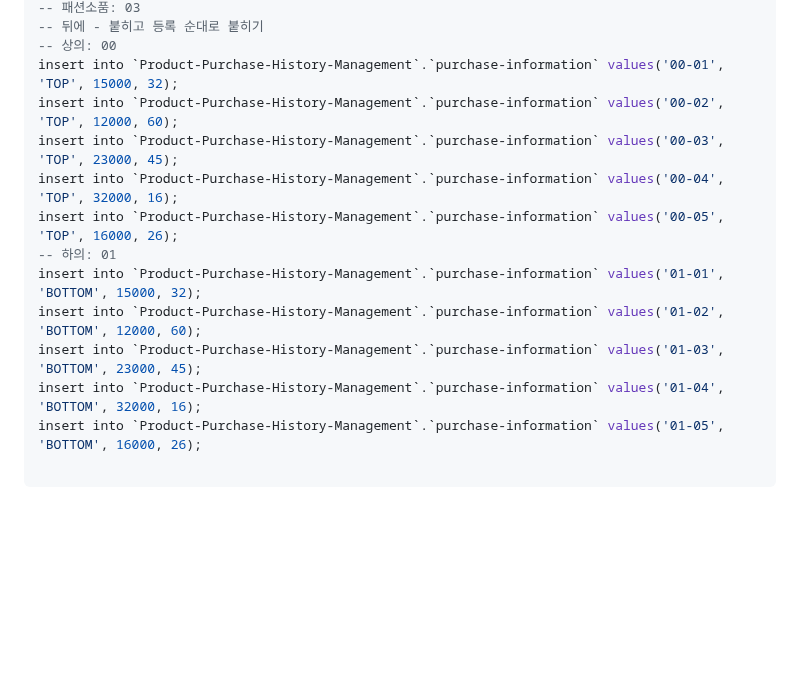
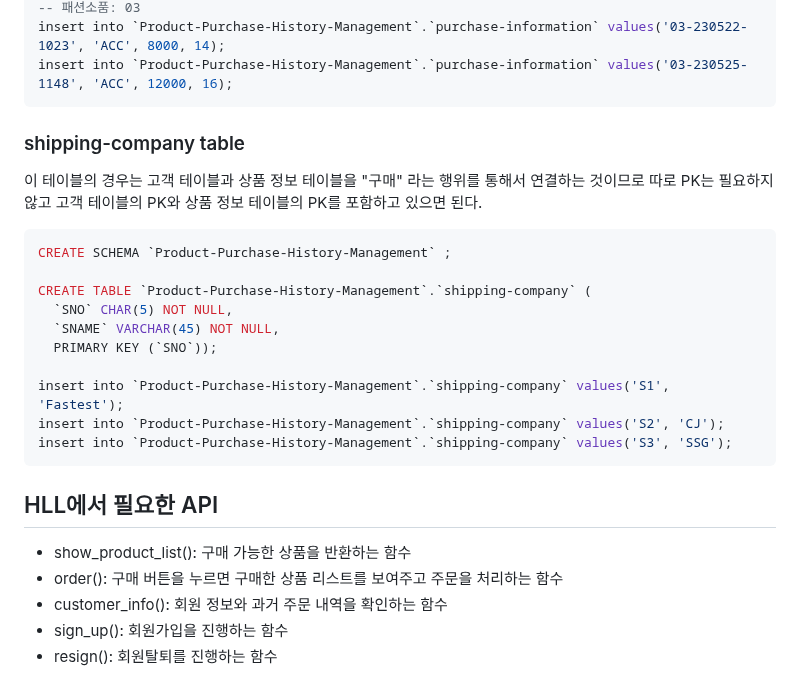
Before and after one commit to sooking87/DataBase, a Markdown page: ESQL/report.md, the part around one of its changes. Rendered like a GitHub page; blank space fills up the shorter version.

````diff
--- a/ESQL/report.md
+++ b/ESQL/report.md
@@ -55,16 +77,29 @@ CREATE TABLE `Product-Purchase-History-Management`.`purchase-information` (
 -- 패션소품: 03
--- 뒤에 - 붙히고 등록 순대로 붙히기
--- 상의: 00
-insert into `Product-Purchase-History-Management`.`purchase-information` values('00-01', 'TOP', 15000, 32);
-insert into `Product-Purchase-History-Management`.`purchase-information` values('00-02', 'TOP', 12000, 60);
-insert into `Product-Purchase-History-Management`.`purchase-information` values('00-03', 'TOP', 23000, 45);
-insert into `Product-Purchase-History-Management`.`purchase-information` values('00-04', 'TOP', 32000, 16);
-insert into `Product-Purchase-History-Management`.`purchase-information` values('00-05', 'TOP', 16000, 26);
--- 하의: 01
-insert into `Product-Purchase-History-Management`.`purchase-information` values('01-01', 'BOTTOM', 15000, 32);
-insert into `Product-Purchase-History-Management`.`purchase-information` values('01-02', 'BOTTOM', 12000, 60);
-insert into `Product-Purchase-History-Management`.`purchase-information` values('01-03', 'BOTTOM', 23000, 45);
-insert into `Product-Purchase-History-Management`.`purchase-information` values('01-04', 'BOTTOM', 32000, 16);
-insert into `Product-Purchase-History-Management`.`purchase-information` values('01-05', 'BOTTOM', 16000, 26);
+insert into `Product-Purchase-History-Management`.`purchase-information` values('03-230522-1023', 'ACC', 8000, 14);
+insert into `Product-Purchase-History-Management`.`purchase-information` values('03-230525-1148', 'ACC', 12000, 16);
+```
 
+### shipping-company table
+
+이 테이블의 경우는 고객 테이블과 상품 정보 테이블을 "구매" 라는 행위를 통해서 연결하는 것이므로 따로 PK는 필요하지 않고 고객 테이블의 PK와 상품 정보 테이블의 PK를 포함하고 있으면 된다.
+
+```sql
+CREATE SCHEMA `Product-Purchase-History-Management` ;
+
+CREATE TABLE `Product-Purchase-History-Management`.`shipping-company` (
+  `SNO` CHAR(5) NOT NULL,
+  `SNAME` VARCHAR(45) NOT NULL,
+  PRIMARY KEY (`SNO`));
+
+insert into `Product-Purchase-History-Management`.`shipping-company` values('S1', 'Fastest');
+insert into `Product-Purchase-History-Management`.`shipping-company` values('S2', 'CJ');
+insert into `Product-Purchase-History-Management`.`shipping-company` values('S3', 'SSG');
 ```
+
+## HLL에서 필요한 API
+
+- show_product_list(): 구매 가능한 상품을 반환하는 함수
+- order(): 구매 버튼을 누르면 구매한 상품 리스트를 보여주고 주문을 처리하는 함수
+- customer_info(): 회원 정보와 과거 주문 내역을 확인하는 함수
+- sign_up(): 회원가입을 진행하는 함수
+- resign(): 회원탈퇴를 진행하는 함수
````
Also changed, not shown: other parts of ESQL/report.md (+32 -10 lines).
